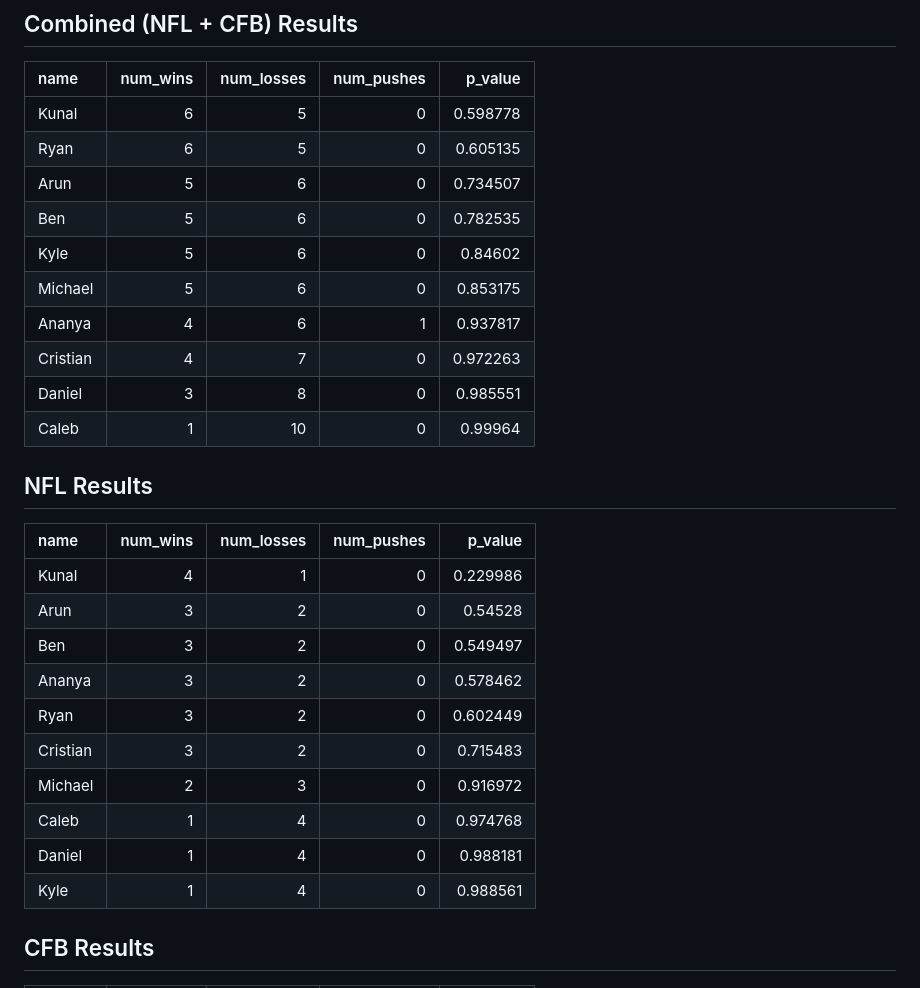
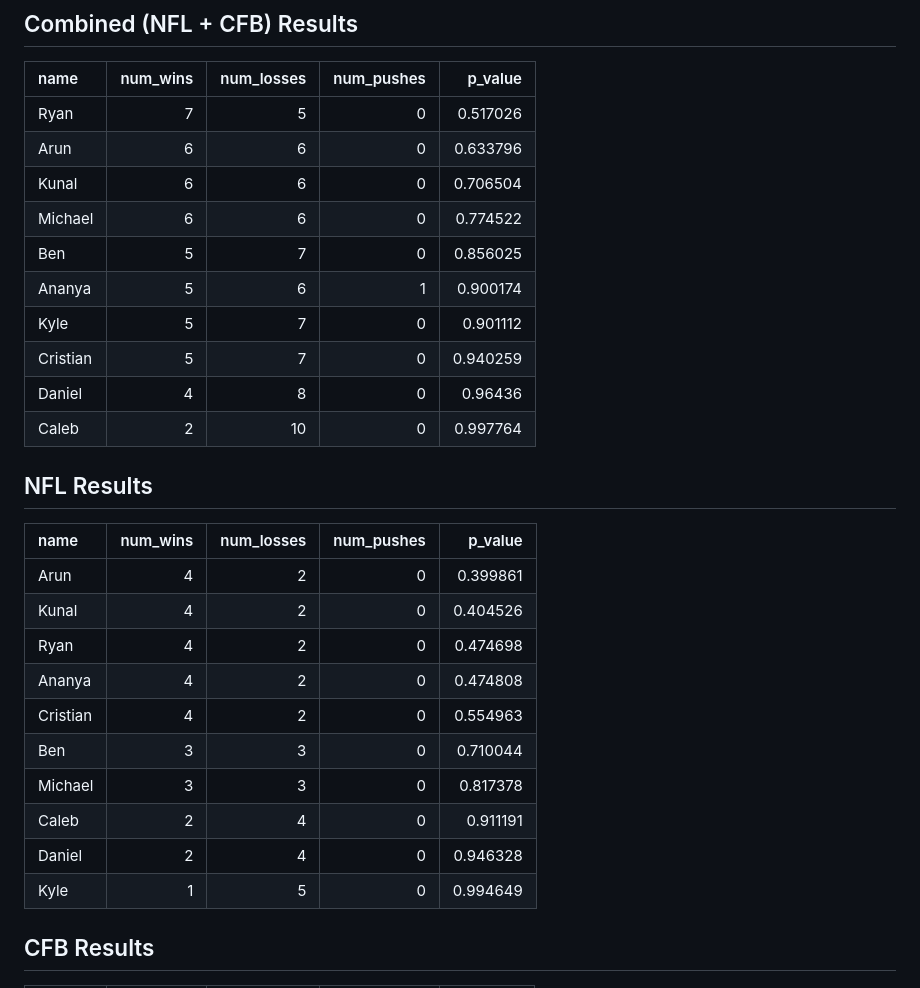
Before and after one commit to benkha/degen_sim, a Markdown page: reports/degen_sim_20251021.md, the part around the change. GitHub-like rendering.

Commit message:
Update nfl

```diff
--- a/reports/degen_sim_20251021.md
+++ b/reports/degen_sim_20251021.md
@@ -7,30 +7,30 @@ From this distribution, we can then compute the p-value [P(W >= w)] where w is t
 
 | name     |   num_wins |   num_losses |   num_pushes |   p_value |
 |:---------|-----------:|-------------:|-------------:|----------:|
-| Kunal    |          6 |            5 |            0 |  0.598778 |
-| Ryan     |          6 |            5 |            0 |  0.605135 |
-| Arun     |          5 |            6 |            0 |  0.734507 |
-| Ben      |          5 |            6 |            0 |  0.782535 |
-| Kyle     |          5 |            6 |            0 |  0.84602  |
-| Michael  |          5 |            6 |            0 |  0.853175 |
-| Ananya   |          4 |            6 |            1 |  0.937817 |
-| Cristian |          4 |            7 |            0 |  0.972263 |
-| Daniel   |          3 |            8 |            0 |  0.985551 |
-| Caleb    |          1 |           10 |            0 |  0.99964  |
+| Ryan     |          7 |            5 |            0 |  0.517026 |
+| Arun     |          6 |            6 |            0 |  0.633796 |
+| Kunal    |          6 |            6 |            0 |  0.706504 |
+| Michael  |          6 |            6 |            0 |  0.774522 |
+| Ben      |          5 |            7 |            0 |  0.856025 |
+| Ananya   |          5 |            6 |            1 |  0.900174 |
+| Kyle     |          5 |            7 |            0 |  0.901112 |
+| Cristian |          5 |            7 |            0 |  0.940259 |
+| Daniel   |          4 |            8 |            0 |  0.96436  |
+| Caleb    |          2 |           10 |            0 |  0.997764 |
 ## NFL Results
 
 | name     |   num_wins |   num_losses |   num_pushes |   p_value |
 |:---------|-----------:|-------------:|-------------:|----------:|
-| Kunal    |          4 |            1 |            0 |  0.229986 |
-| Arun     |          3 |            2 |            0 |  0.54528  |
-| Ben      |          3 |            2 |            0 |  0.549497 |
-| Ananya   |          3 |            2 |            0 |  0.578462 |
-| Ryan     |          3 |            2 |            0 |  0.602449 |
-| Cristian |          3 |            2 |            0 |  0.715483 |
-| Michael  |          2 |            3 |            0 |  0.916972 |
-| Caleb    |          1 |            4 |            0 |  0.974768 |
-| Daniel   |          1 |            4 |            0 |  0.988181 |
-| Kyle     |          1 |            4 |            0 |  0.988561 |
+| Arun     |          4 |            2 |            0 |  0.399861 |
+| Kunal    |          4 |            2 |            0 |  0.404526 |
+| Ryan     |          4 |            2 |            0 |  0.474698 |
+| Ananya   |          4 |            2 |            0 |  0.474808 |
+| Cristian |          4 |            2 |            0 |  0.554963 |
+| Ben      |          3 |            3 |            0 |  0.710044 |
+| Michael  |          3 |            3 |            0 |  0.817378 |
+| Caleb    |          2 |            4 |            0 |  0.911191 |
+| Daniel   |          2 |            4 |            0 |  0.946328 |
+| Kyle     |          1 |            5 |            0 |  0.994649 |
 ## CFB Results
 
 | name     |   num_wins |   num_losses |   num_pushes |   p_value |
```
